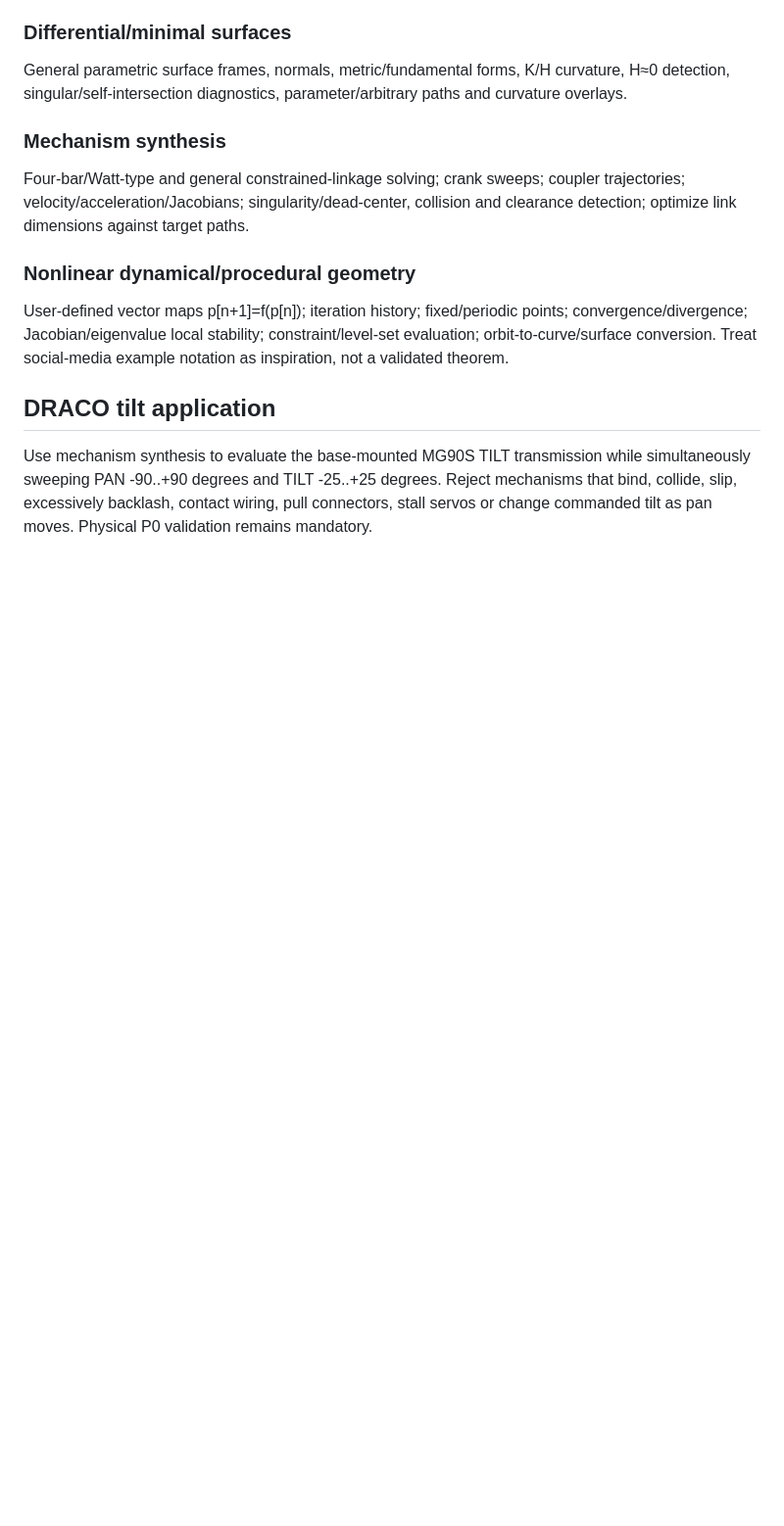
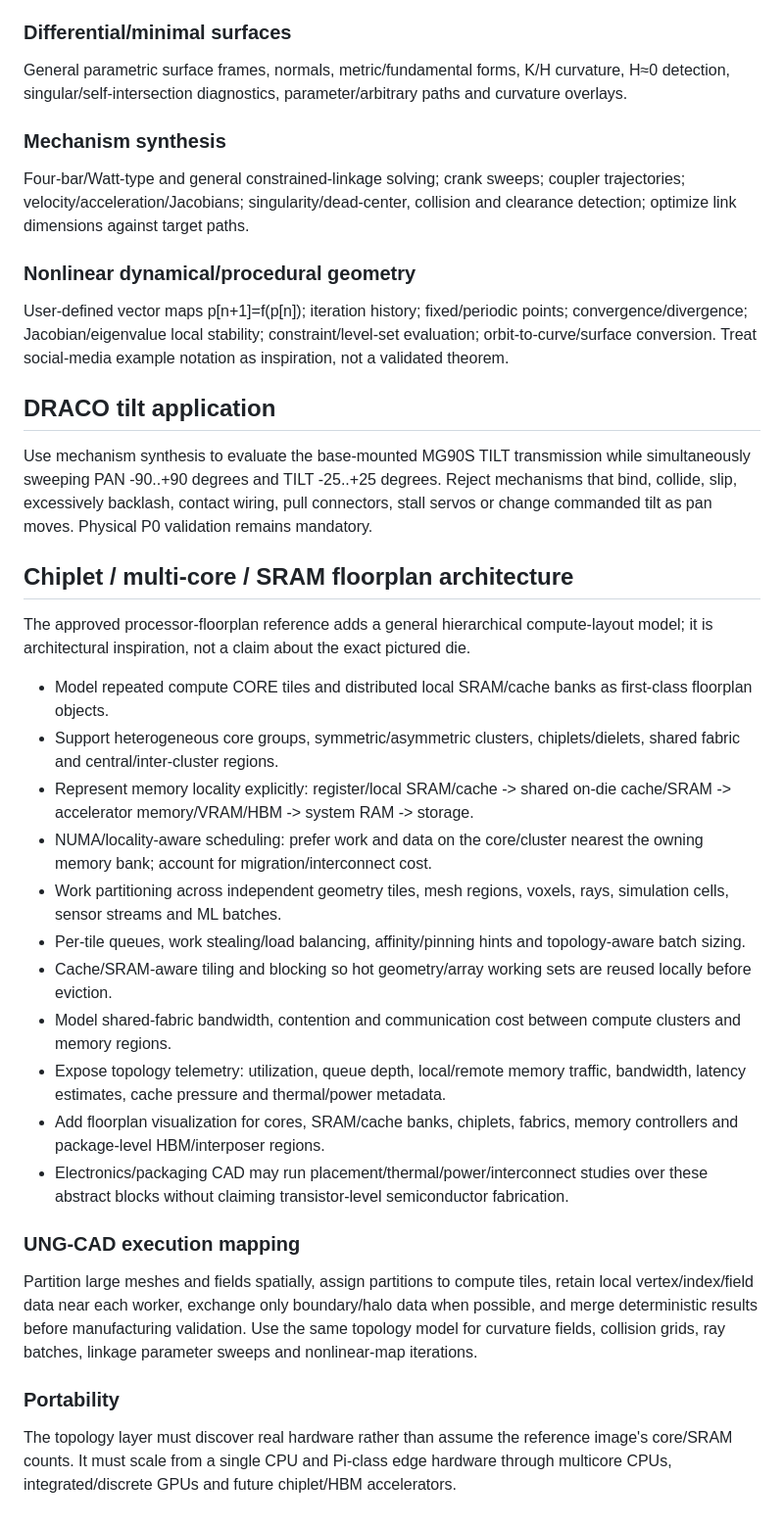
Before and after one commit to samtumwesigye2-create/UNG-CAD, a Markdown page: docs/UNG_HETEROGENEOUS_COMPUTE_GEOMETRY_ROADMAP.md, the part around the change. Shown at 98% size. GitHub-like rendering; blank space fills up the shorter version.

Commit message:
Add chiplet multicore SRAM topology architecture

```diff
--- a/docs/UNG_HETEROGENEOUS_COMPUTE_GEOMETRY_ROADMAP.md
+++ b/docs/UNG_HETEROGENEOUS_COMPUTE_GEOMETRY_ROADMAP.md
@@ -62,3 +62,25 @@ User-defined vector maps p[n+1]=f(p[n]); iteration history; fixed/periodic point
 
 ## DRACO tilt application
 Use mechanism synthesis to evaluate the base-mounted MG90S TILT transmission while simultaneously sweeping PAN -90..+90 degrees and TILT -25..+25 degrees. Reject mechanisms that bind, collide, slip, excessively backlash, contact wiring, pull connectors, stall servos or change commanded tilt as pan moves. Physical P0 validation remains mandatory.
+
+
+## Chiplet / multi-core / SRAM floorplan architecture
+The approved processor-floorplan reference adds a general hierarchical compute-layout model; it is architectural inspiration, not a claim about the exact pictured die.
+
+- Model repeated compute CORE tiles and distributed local SRAM/cache banks as first-class floorplan objects.
+- Support heterogeneous core groups, symmetric/asymmetric clusters, chiplets/dielets, shared fabric and central/inter-cluster regions.
+- Represent memory locality explicitly: register/local SRAM/cache -> shared on-die cache/SRAM -> accelerator memory/VRAM/HBM -> system RAM -> storage.
+- NUMA/locality-aware scheduling: prefer work and data on the core/cluster nearest the owning memory bank; account for migration/interconnect cost.
+- Work partitioning across independent geometry tiles, mesh regions, voxels, rays, simulation cells, sensor streams and ML batches.
+- Per-tile queues, work stealing/load balancing, affinity/pinning hints and topology-aware batch sizing.
+- Cache/SRAM-aware tiling and blocking so hot geometry/array working sets are reused locally before eviction.
+- Model shared-fabric bandwidth, contention and communication cost between compute clusters and memory regions.
+- Expose topology telemetry: utilization, queue depth, local/remote memory traffic, bandwidth, latency estimates, cache pressure and thermal/power metadata.
+- Add floorplan visualization for cores, SRAM/cache banks, chiplets, fabrics, memory controllers and package-level HBM/interposer regions.
+- Electronics/packaging CAD may run placement/thermal/power/interconnect studies over these abstract blocks without claiming transistor-level semiconductor fabrication.
+
+### UNG-CAD execution mapping
+Partition large meshes and fields spatially, assign partitions to compute tiles, retain local vertex/index/field data near each worker, exchange only boundary/halo data when possible, and merge deterministic results before manufacturing validation. Use the same topology model for curvature fields, collision grids, ray batches, linkage parameter sweeps and nonlinear-map iterations.
+
+### Portability
+The topology layer must discover real hardware rather than assume the reference image's core/SRAM counts. It must scale from a single CPU and Pi-class edge hardware through multicore CPUs, integrated/discrete GPUs and future chiplet/HBM accelerators.
```
